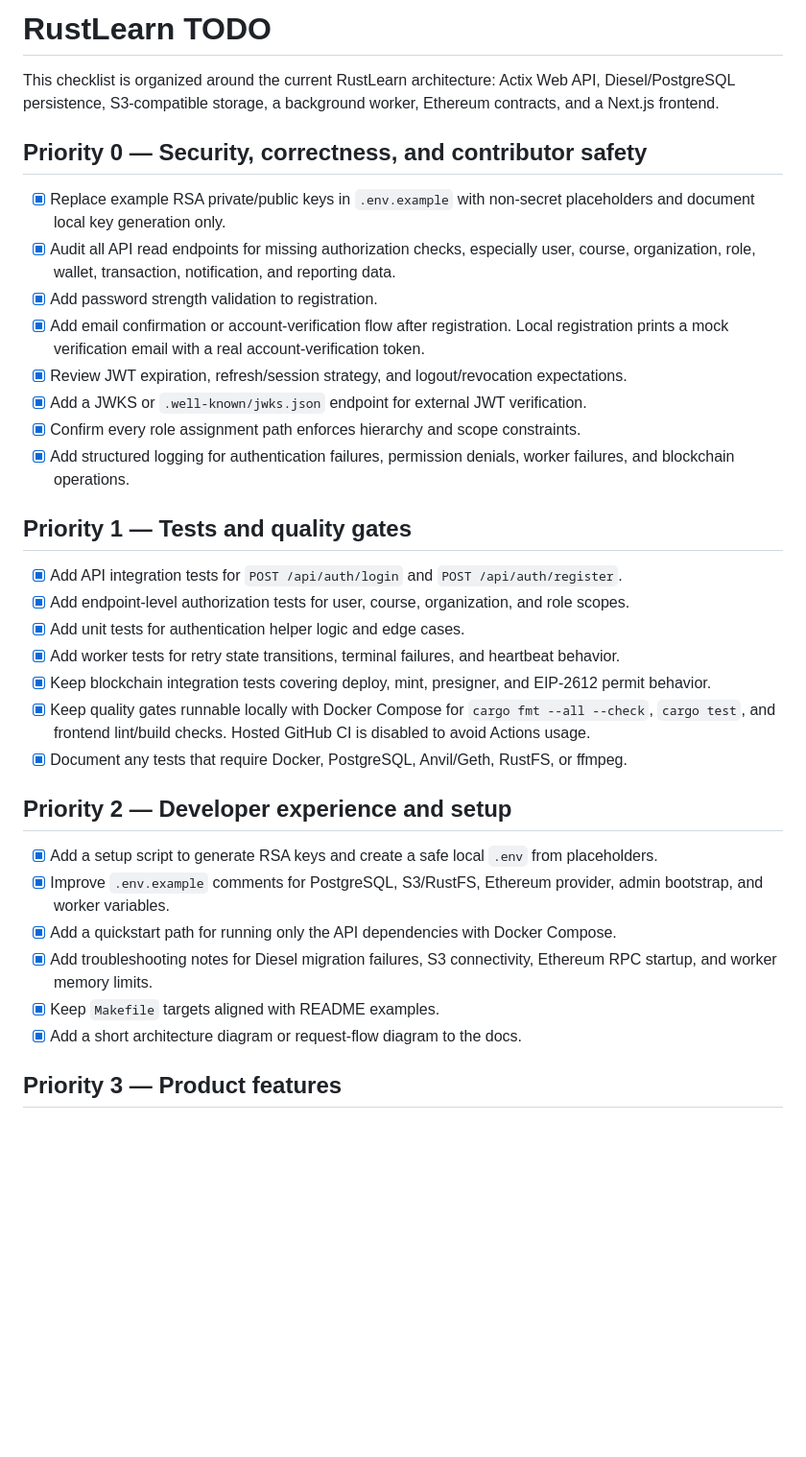
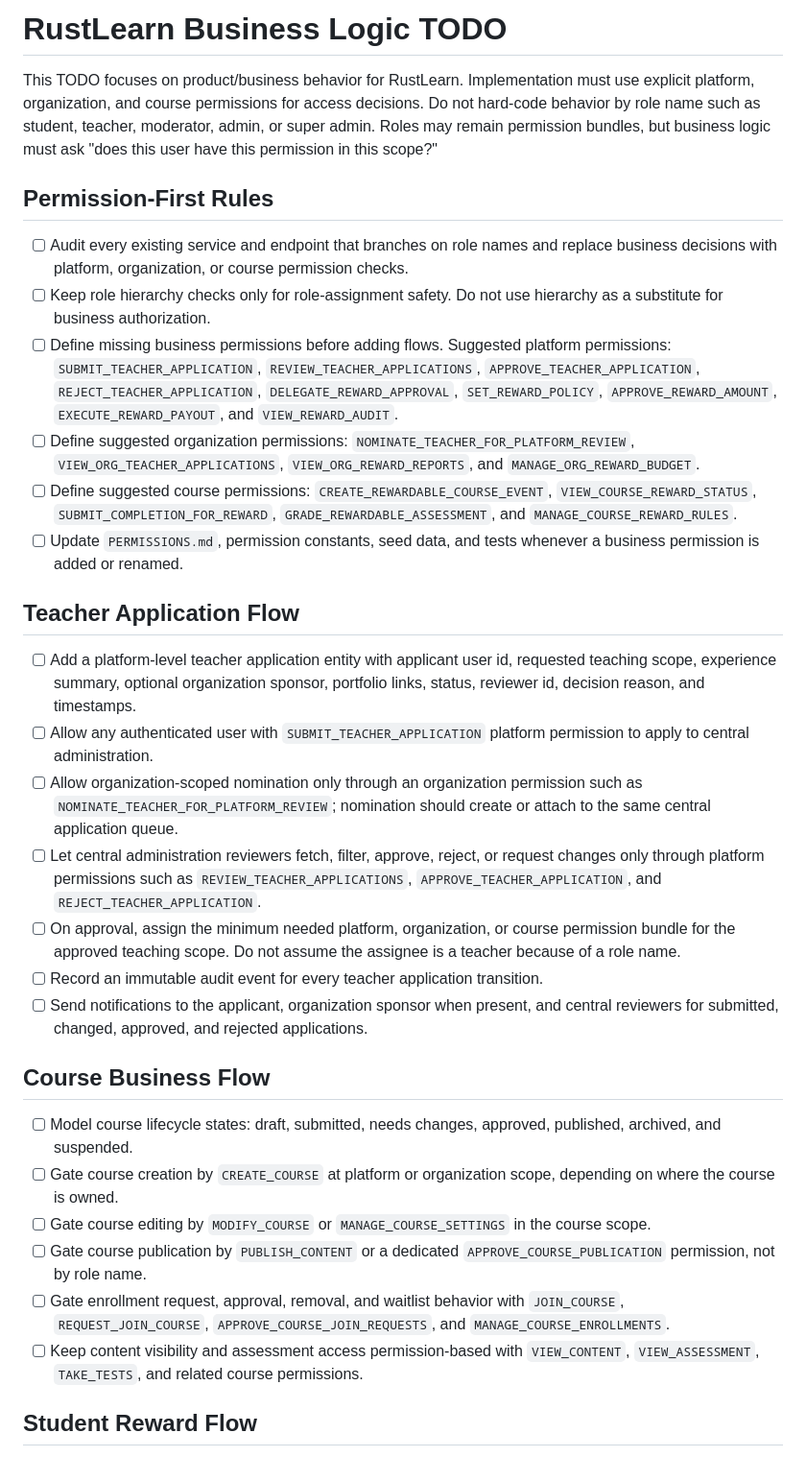
Before and after one commit to petreleon/rust-learn, a Markdown page: TODO.md, the part around one of its changes. Shown at 96% size. GitHub-like rendering; blank space fills up the shorter version.

Commit message:
Replace TODO with business logic roadmap

```diff
--- a/TODO.md
+++ b/TODO.md
@@ -1,36 +1,74 @@
-# RustLearn TODO
+# RustLearn Business Logic TODO
 
-This checklist is organized around the current RustLearn architecture: Actix Web API, Diesel/PostgreSQL persistence, S3-compatible storage, a background worker, Ethereum contracts, and a Next.js frontend.
+This TODO focuses on product/business behavior for RustLearn. Implementation
+must use explicit platform, organization, and course permissions for access
+decisions. Do not hard-code behavior by role name such as student, teacher,
+moderator, admin, or super admin. Roles may remain permission bundles, but
+business logic must ask "does this user have this permission in this scope?"
 
-## Priority 0 — Security, correctness, and contributor safety
+## Permission-First Rules
 
-- [x] Replace example RSA private/public keys in `.env.example` with non-secret placeholders and document local key generation only.
-- [x] Audit all API read endpoints for missing authorization checks, especially user, course, organization, role, wallet, transaction, notification, and reporting data.
-- [x] Add password strength validation to registration.
-- [x] Add email confirmation or account-verification flow after registration. Local registration prints a mock verification email with a real account-verification token.
-- [x] Review JWT expiration, refresh/session strategy, and logout/revocation expectations.
-- [x] Add a JWKS or `.well-known/jwks.json` endpoint for external JWT verification.
-- [x] Confirm every role assignment path enforces hierarchy and scope constraints.
-- [x] Add structured logging for authentication failures, permission denials, worker failures, and blockchain operations.
+- [ ] Audit every existing service and endpoint that branches on role names and
+      replace business decisions with platform, organization, or course
+      permission checks.
+- [ ] Keep role hierarchy checks only for role-assignment safety. Do not use
+      hierarchy as a substitute for business authorization.
+- [ ] Define missing business permissions before adding flows. Suggested
+      platform permissions: `SUBMIT_TEACHER_APPLICATION`,
+      `REVIEW_TEACHER_APPLICATIONS`, `APPROVE_TEACHER_APPLICATION`,
+      `REJECT_TEACHER_APPLICATION`, `DELEGATE_REWARD_APPROVAL`,
+      `SET_REWARD_POLICY`, `APPROVE_REWARD_AMOUNT`,
+      `EXECUTE_REWARD_PAYOUT`, and `VIEW_REWARD_AUDIT`.
+- [ ] Define suggested organization permissions:
+      `NOMINATE_TEACHER_FOR_PLATFORM_REVIEW`,
+      `VIEW_ORG_TEACHER_APPLICATIONS`, `VIEW_ORG_REWARD_REPORTS`, and
+      `MANAGE_ORG_REWARD_BUDGET`.
+- [ ] Define suggested course permissions:
+      `CREATE_REWARDABLE_COURSE_EVENT`, `VIEW_COURSE_REWARD_STATUS`,
+      `SUBMIT_COMPLETION_FOR_REWARD`, `GRADE_REWARDABLE_ASSESSMENT`, and
+      `MANAGE_COURSE_REWARD_RULES`.
+- [ ] Update `PERMISSIONS.md`, permission constants, seed data, and tests
+      whenever a business permission is added or renamed.
 
-## Priority 1 — Tests and quality gates
+## Teacher Application Flow
 
-- [x] Add API integration tests for `POST /api/auth/login` and `POST /api/auth/register`.
-- [x] Add endpoint-level authorization tests for user, course, organization, and role scopes.
-- [x] Add unit tests for authentication helper logic and edge cases.
-- [x] Add worker tests for retry state transitions, terminal failures, and heartbeat behavior.
-- [x] Keep blockchain integration tests covering deploy, mint, presigner, and EIP-2612 permit behavior.
-- [x] Keep quality gates runnable locally with Docker Compose for `cargo fmt --all --check`, `cargo test`, and frontend lint/build checks. Hosted GitHub CI is disabled to avoid Actions usage.
-- [x] Document any tests that require Docker, PostgreSQL, Anvil/Geth, RustFS, or ffmpeg.
+- [ ] Add a platform-level teacher application entity with applicant user id,
+      requested teaching scope, experience summary, optional organization
+      sponsor, portfolio links, status, reviewer id, decision reason, and
+      timestamps.
+- [ ] Allow any authenticated user with `SUBMIT_TEACHER_APPLICATION` platform
+      permission to apply to central administration.
+- [ ] Allow organization-scoped nomination only through an organization
+      permission such as `NOMINATE_TEACHER_FOR_PLATFORM_REVIEW`; nomination
+      should create or attach to the same central application queue.
+- [ ] Let central administration reviewers fetch, filter, approve, reject, or
+      request changes only through platform permissions such as
+      `REVIEW_TEACHER_APPLICATIONS`, `APPROVE_TEACHER_APPLICATION`, and
+      `REJECT_TEACHER_APPLICATION`.
+- [ ] On approval, assign the minimum needed platform, organization, or course
+      permission bundle for the approved teaching scope. Do not assume the
+      assignee is a teacher because of a role name.
+- [ ] Record an immutable audit event for every teacher application transition.
+- [ ] Send notifications to the applicant, organization sponsor when present,
+      and central reviewers for submitted, changed, approved, and rejected
+      applications.
 
-## Priority 2 — Developer experience and setup
+## Course Business Flow
 
-- [x] Add a setup script to generate RSA keys and create a safe local `.env` from placeholders.
-- [x] Improve `.env.example` comments for PostgreSQL, S3/RustFS, Ethereum provider, admin bootstrap, and worker variables.
-- [x] Add a quickstart path for running only the API dependencies with Docker Compose.
-- [x] Add troubleshooting notes for Diesel migration failures, S3 connectivity, Ethereum RPC startup, and worker memory limits.
-- [x] Keep `Makefile` targets aligned with README examples.
-- [x] Add a short architecture diagram or request-flow diagram to the docs.
+- [ ] Model course lifecycle states: draft, submitted, needs changes,
+      approved, published, archived, and suspended.
+- [ ] Gate course creation by `CREATE_COURSE` at platform or organization
+      scope, depending on where the course is owned.
+- [ ] Gate course editing by `MODIFY_COURSE` or `MANAGE_COURSE_SETTINGS` in
+      the course scope.
+- [ ] Gate course publication by `PUBLISH_CONTENT` or a dedicated
+      `APPROVE_COURSE_PUBLICATION` permission, not by role name.
+- [ ] Gate enrollment request, approval, removal, and waitlist behavior with
+      `JOIN_COURSE`, `REQUEST_JOIN_COURSE`,
+      `APPROVE_COURSE_JOIN_REQUESTS`, and `MANAGE_COURSE_ENROLLMENTS`.
+- [ ] Keep content visibility and assessment access permission-based with
+      `VIEW_CONTENT`, `VIEW_ASSESSMENT`, `TAKE_TESTS`, and related course
+      permissions.
 
-## Priority 3 — Product features
+## Student Reward Flow
 
```
Also changed, not shown: other parts of TODO.md (+114 -25 lines).
